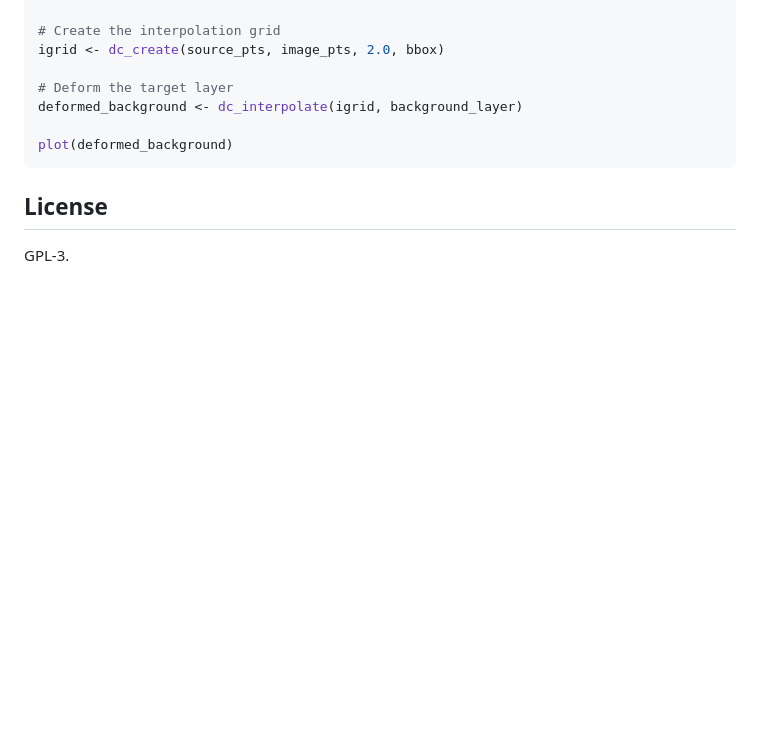
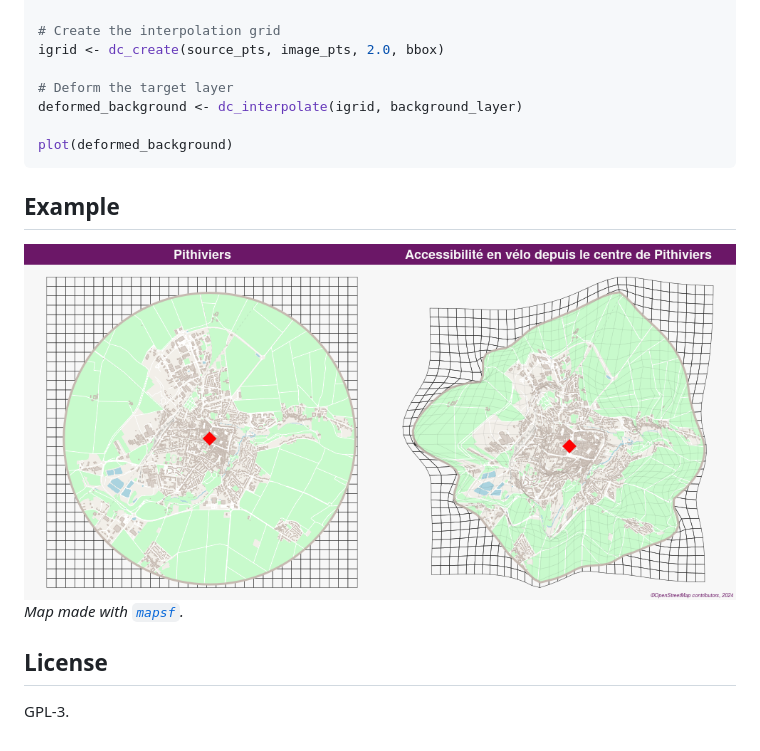
Before and after one commit to riatelab/distanamo, a Markdown page: README.md, the part around the change. Drawn GitHub-style; pictures changed too: man/figures/ex-1.png (added); blank space fills up the shorter version.

Commit message:
Add illustration in README

````diff
--- a/README.md
+++ b/README.md
@@ -79,6 +79,11 @@ deformed_background <- dc_interpolate(igrid, background_layer)
 plot(deformed_background)
 ```
 
+## Example
+
+![Example of distance cartogram](./man/figures/ex-1.png)
+*Map made with [`mapsf`](https://github.com/riatelab/mapsf).*
+
 ## License
 
 GPL-3.
````
